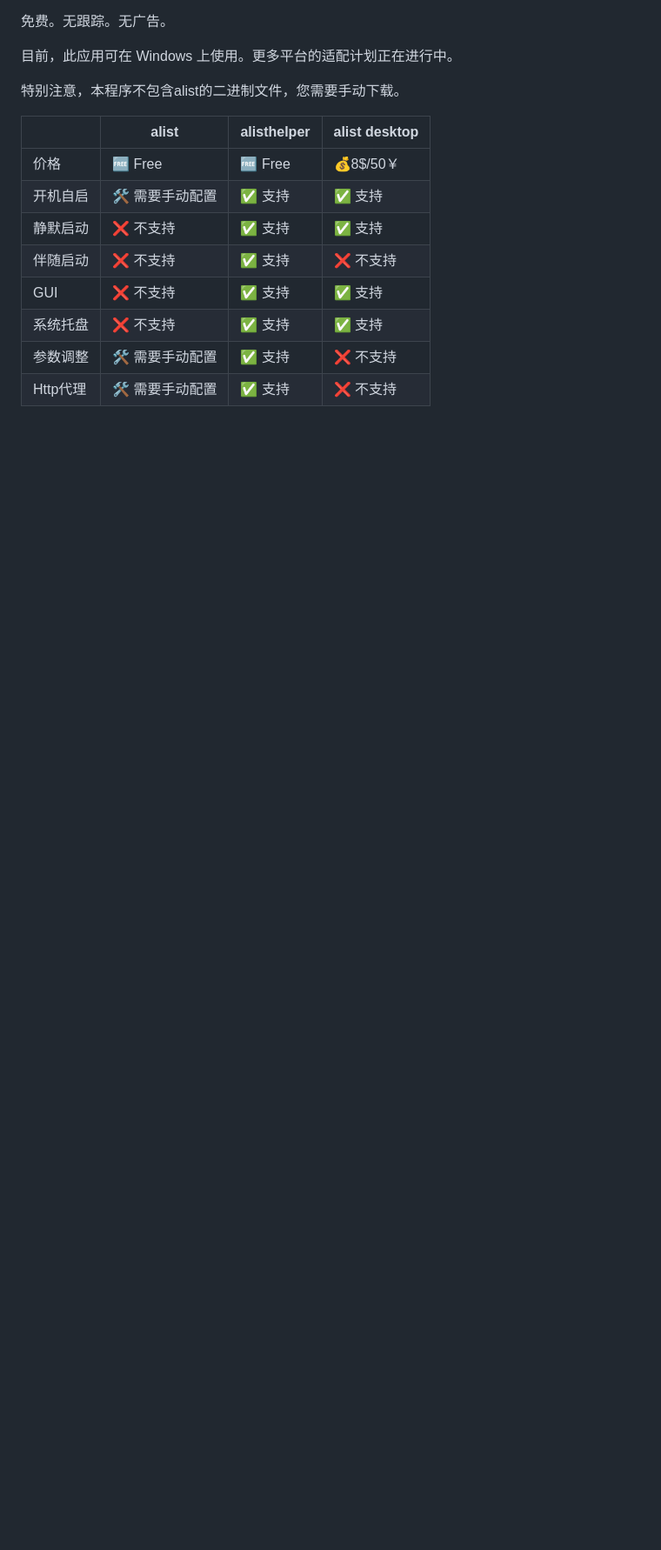
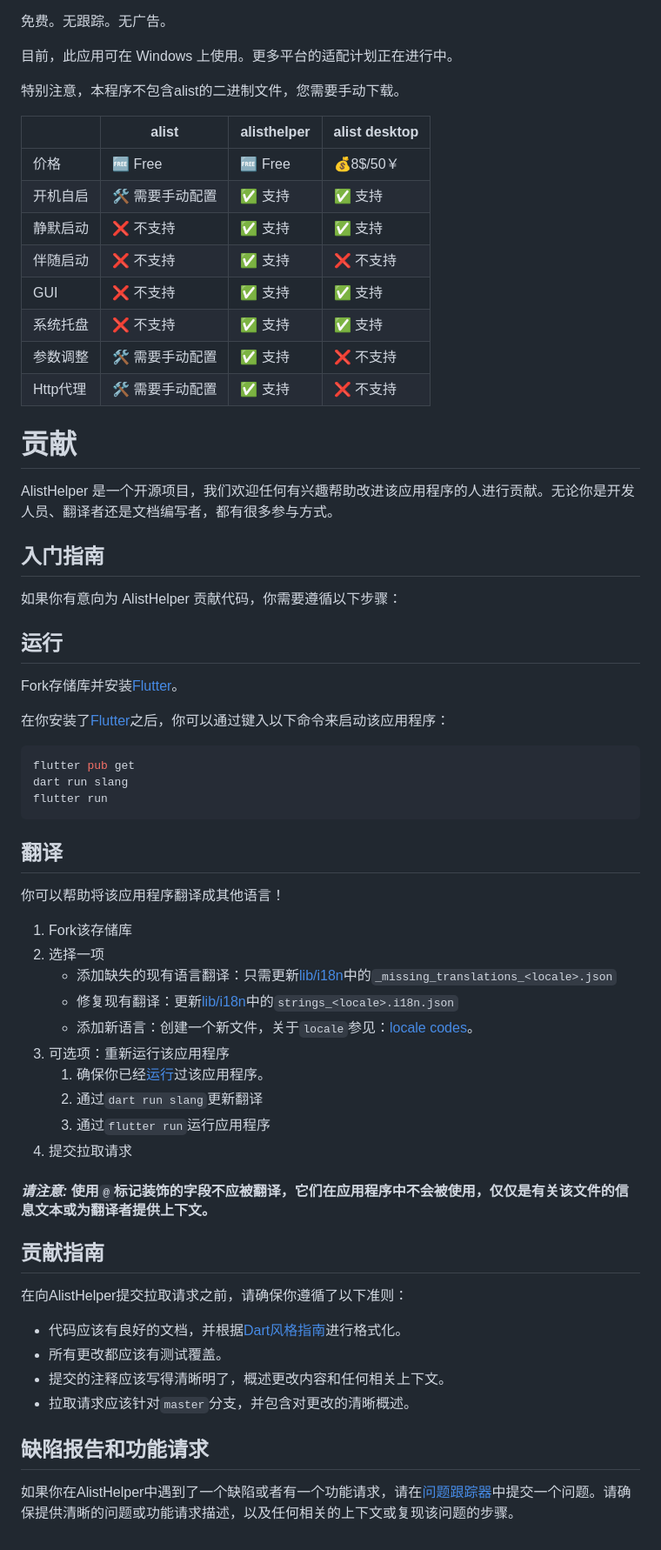
Before and after one commit to Xmarmalade/alisthelper, a Markdown page: README_zh-Hans.md, the part around one of its changes. Shown at 87% size. Rendered like a GitHub page; blank space fills up the shorter version.

````diff
--- a/README_zh-Hans.md
+++ b/README_zh-Hans.md
@@ -45,3 +45,53 @@ Alist Helper包括多个实用功能
 | 系统托盘 | ❌ 不支持       | ✅ 支持      | ✅ 支持        |
 | 参数调整 | 🛠️ 需要手动配置 | ✅ 支持      | ❌ 不支持      |
 | Http代理 | 🛠️ 需要手动配置 | ✅ 支持      | ❌ 不支持      |
+
+# 贡献
+
+AlistHelper 是一个开源项目，我们欢迎任何有兴趣帮助改进该应用程序的人进行贡献。无论你是开发人员、翻译者还是文档编写者，都有很多参与方式。
+
+## 入门指南
+
+如果你有意向为 AlistHelper 贡献代码，你需要遵循以下步骤：
+
+## 运行
+
+Fork存储库并安装[Flutter](https://flutter.dev)。
+
+在你安装了[Flutter](https://flutter.dev)之后，你可以通过键入以下命令来启动该应用程序：
+
+```shell
+flutter pub get
+dart run slang
+flutter run
+```
+
+## 翻译
+
+你可以帮助将该应用程序翻译成其他语言！
+
+1. Fork该存储库
+2. 选择一项
+   - 添加缺失的现有语言翻译：只需更新[lib/i18n](https://github.com/Xmarmalade/alisthelper/tree/master/lib/i18n)中的`_missing_translations_<locale>.json`
+   - 修复现有翻译：更新[lib/i18n](https://github.com/Xmarmalade/alisthelper/tree/master/lib/i18n)中的`strings_<locale>.i18n.json`
+   - 添加新语言：创建一个新文件，关于`locale`参见：[locale codes](https://saimana.com/list-of-country-locale-code/)。
+3. 可选项：重新运行该应用程序
+   1. 确保你已经[运行](#run)过该应用程序。
+   2. 通过`dart run slang`更新翻译
+   3. 通过`flutter run`运行应用程序
+4. 提交拉取请求
+
+#### _请注意:_ 使用`@`标记装饰的字段不应被翻译，它们在应用程序中不会被使用，仅仅是有关该文件的信息文本或为翻译者提供上下文。
+
+## 贡献指南
+
+在向AlistHelper提交拉取请求之前，请确保你遵循了以下准则：
+
+- 代码应该有良好的文档，并根据[Dart风格指南](https://dart.dev/guides/language/effective-dart/style)进行格式化。
+- 所有更改都应该有测试覆盖。
+- 提交的注释应该写得清晰明了，概述更改内容和任何相关上下文。
+- 拉取请求应该针对`master`分支，并包含对更改的清晰概述。
+
+## 缺陷报告和功能请求
+
+如果你在AlistHelper中遇到了一个缺陷或者有一个功能请求，请在[问题跟踪器](https://github.com/Xmarmalade/alisthelper/issues)中提交一个问题。请确保提供清晰的问题或功能请求描述，以及任何相关的上下文或复现该问题的步骤。
````
Also changed, not shown: other parts of README_zh-Hans.md (+1 -1 lines), README.md (+51 -1 lines).
